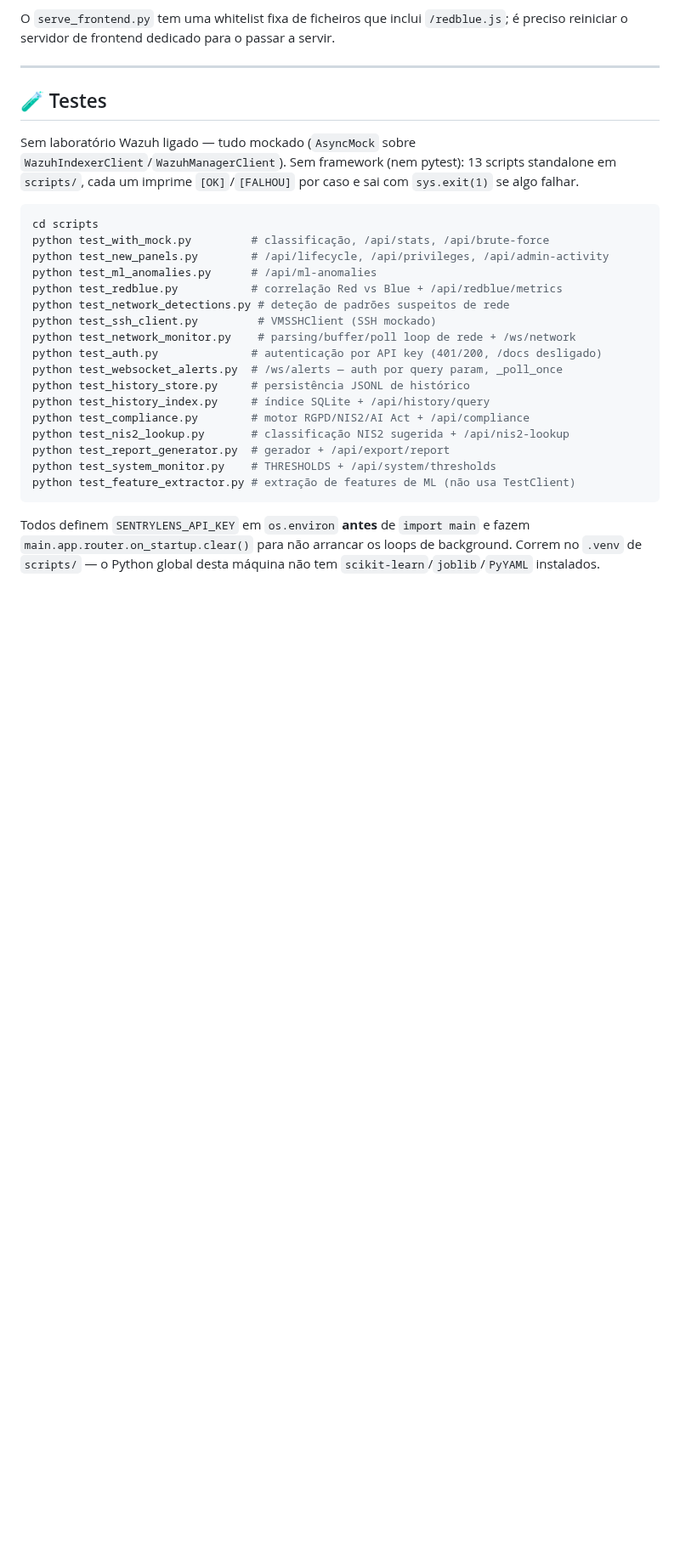
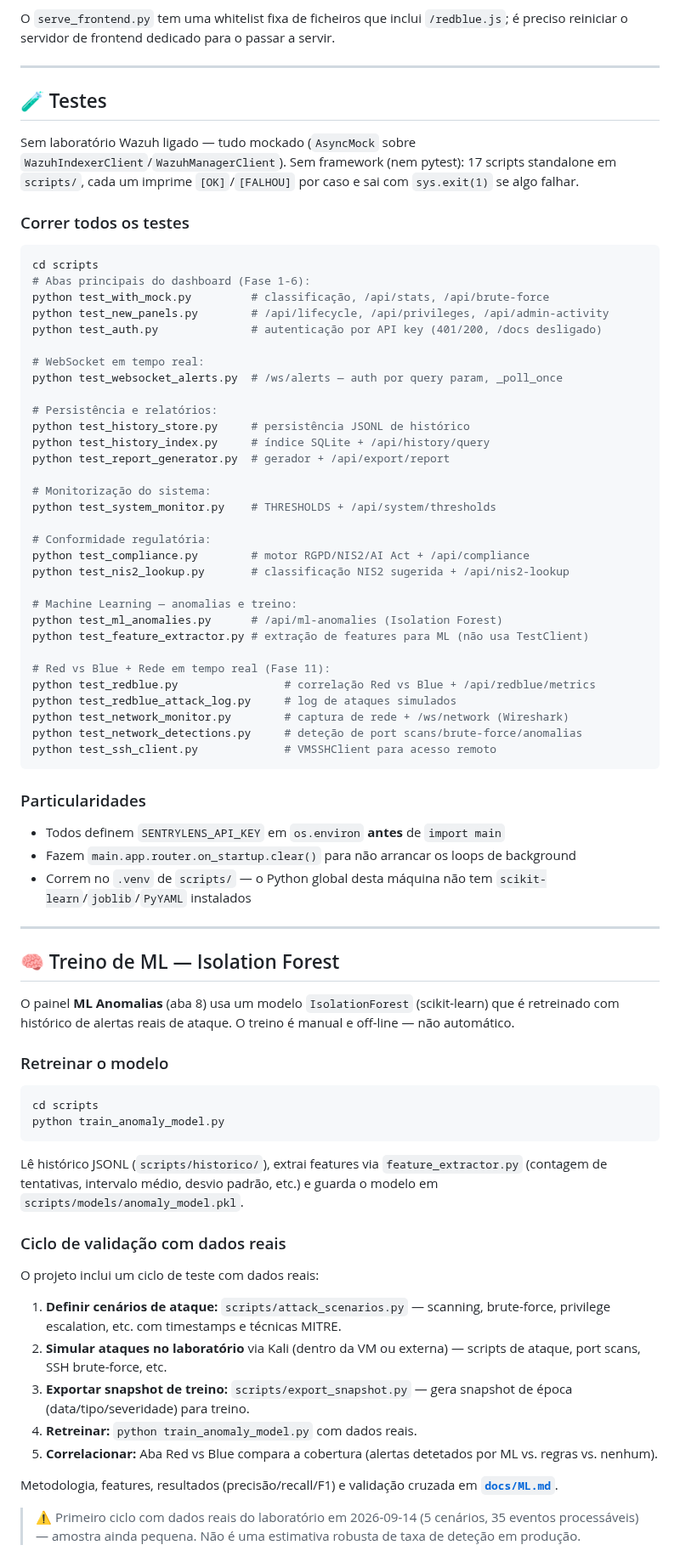
Before and after one commit to DrNOFX97/SentryLens, a Markdown page: README.md, the part around one of its changes. Shown at 85% size. Drawn GitHub-style; blank space fills up the shorter version.

````diff
--- a/README.md
+++ b/README.md
@@ -355,31 +377,89 @@ passar a servir.
 
 Sem laboratório Wazuh ligado — tudo mockado (`AsyncMock` sobre
 `WazuhIndexerClient`/`WazuhManagerClient`). Sem framework (nem pytest):
-13 scripts standalone em `scripts/`, cada um imprime `[OK]`/`[FALHOU]`
+17 scripts standalone em `scripts/`, cada um imprime `[OK]`/`[FALHOU]`
 por caso e sai com `sys.exit(1)` se algo falhar.
+
+### Correr todos os testes
 
 ```bash
 cd scripts
+# Abas principais do dashboard (Fase 1-6):
 python test_with_mock.py         # classificação, /api/stats, /api/brute-force
 python test_new_panels.py        # /api/lifecycle, /api/privileges, /api/admin-activity
-python test_ml_anomalies.py      # /api/ml-anomalies
-python test_redblue.py           # correlação Red vs Blue + /api/redblue/metrics
-python test_network_detections.py # deteção de padrões suspeitos de rede
-python test_ssh_client.py         # VMSSHClient (SSH mockado)
-python test_network_monitor.py    # parsing/buffer/poll loop de rede + /ws/network
 python test_auth.py              # autenticação por API key (401/200, /docs desligado)
+
+# WebSocket em tempo real:
 python test_websocket_alerts.py  # /ws/alerts — auth por query param, _poll_once
+
+# Persistência e relatórios:
 python test_history_store.py     # persistência JSONL de histórico
 python test_history_index.py     # índice SQLite + /api/history/query
+python test_report_generator.py  # gerador + /api/export/report
+
+# Monitorização do sistema:
+python test_system_monitor.py    # THRESHOLDS + /api/system/thresholds
+
+# Conformidade regulatória:
 python test_compliance.py        # motor RGPD/NIS2/AI Act + /api/compliance
 python test_nis2_lookup.py       # classificação NIS2 sugerida + /api/nis2-lookup
-python test_report_generator.py  # gerador + /api/export/report
-python test_system_monitor.py    # THRESHOLDS + /api/system/thresholds
-python test_feature_extractor.py # extração de features de ML (não usa TestClient)
+
+# Machine Learning — anomalias e treino:
+python test_ml_anomalies.py      # /api/ml-anomalies (Isolation Forest)
+python test_feature_extractor.py # extração de features para ML (não usa TestClient)
+
+# Red vs Blue + Rede em tempo real (Fase 11):
+python test_redblue.py                # correlação Red vs Blue + /api/redblue/metrics
+python test_redblue_attack_log.py     # log de ataques simulados
+python test_network_monitor.py        # captura de rede + /ws/network (Wireshark)
+python test_network_detections.py     # deteção de port scans/brute-force/anomalias
+python test_ssh_client.py             # VMSSHClient para acesso remoto
 ```
 
-Todos definem `SENTRYLENS_API_KEY` em `os.environ` **antes** de
-`import main` e fazem `main.app.router.on_startup.clear()` para não
-arrancar os loops de background. Correm no `.venv` de `scripts/` — o
-Python global desta máquina não tem `scikit-learn`/`joblib`/`PyYAML`
-instalados.
+### Particularidades
+
+- Todos definem `SENTRYLENS_API_KEY` em `os.environ` **antes** de `import main`
+- Fazem `main.app.router.on_startup.clear()` para não arrancar os loops de background
+- Correm no `.venv` de `scripts/` — o Python global desta máquina não tem
+  `scikit-learn`/`joblib`/`PyYAML` instalados
+
+---
+
+## 🧠 Treino de ML — Isolation Forest
+
+O painel **ML Anomalias** (aba 8) usa um modelo `IsolationForest` (scikit-learn)
+que é retreinado com histórico de alertas reais de ataque. O treino é manual e
+off-line — não automático.
+
+### Retreinar o modelo
+
+```bash
+cd scripts
+python train_anomaly_model.py
+```
+
+Lê histórico JSONL (`scripts/historico/`), extrai features via `feature_extractor.py`
+(contagem de tentativas, intervalo médio, desvio padrão, etc.) e guarda o modelo
+em `scripts/models/anomaly_model.pkl`.
+
+### Ciclo de validação com dados reais
+
+O projeto inclui um ciclo de teste com dados reais:
+
+1. **Definir cenários de ataque:** `scripts/attack_scenarios.py` — scanning, brute-force,
+   privilege escalation, etc. com timestamps e técnicas MITRE.
+2. **Simular ataques no laboratório** via Kali (dentro da VM ou externa) — scripts de
+   ataque, port scans, SSH brute-force, etc.
+3. **Exportar snapshot de treino:** `scripts/export_snapshot.py` — gera snapshot de época
+   (data/tipo/severidade) para treino.
+4. **Retreinar:** `python train_anomaly_model.py` com dados reais.
+5. **Correlacionar:** Aba Red vs Blue compara a cobertura (alertas detetados por ML vs.
+   regras vs. nenhum).
+
+Metodologia, features, resultados (precisão/recall/F1) e validação cruzada em
+**[`docs/ML.md`](docs/ML.md)**.
+
+> ⚠️ Primeiro ciclo com dados reais do laboratório em 2026-09-14
+> (5 cenários, 35 eventos processáveis) — amostra ainda pequena. Não é uma
+> estimativa robusta de taxa de deteção em produção.
+
````
Also changed, not shown: other parts of README.md (+78 -34 lines).
